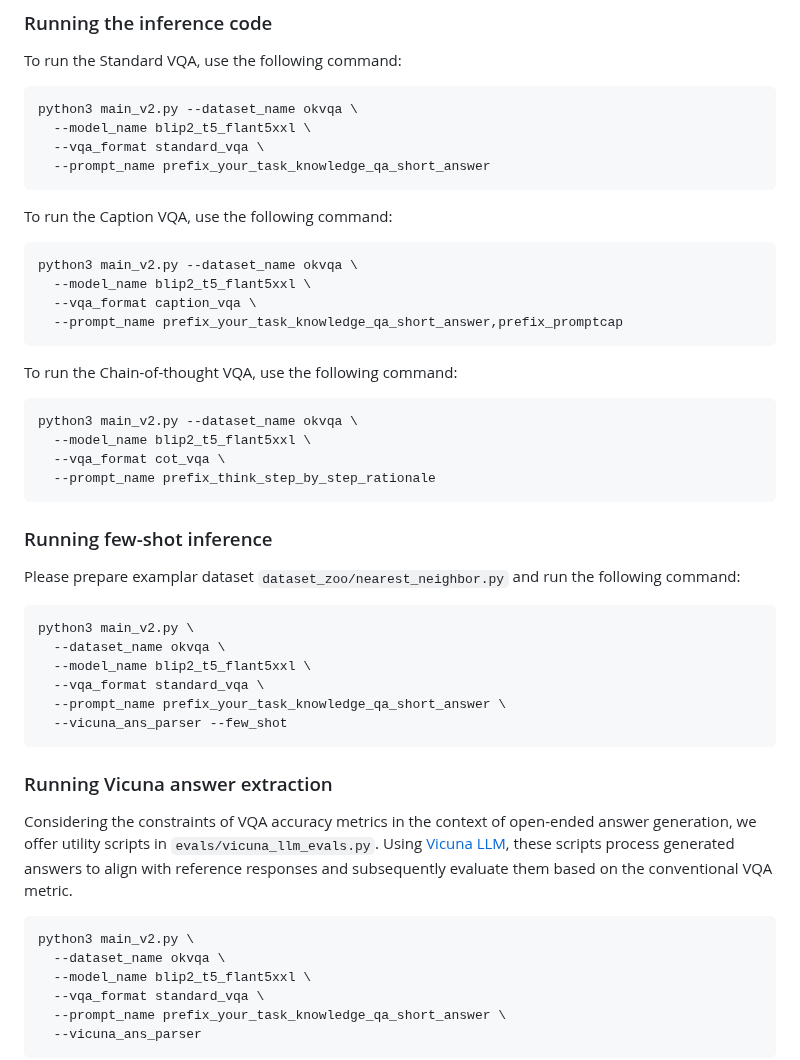
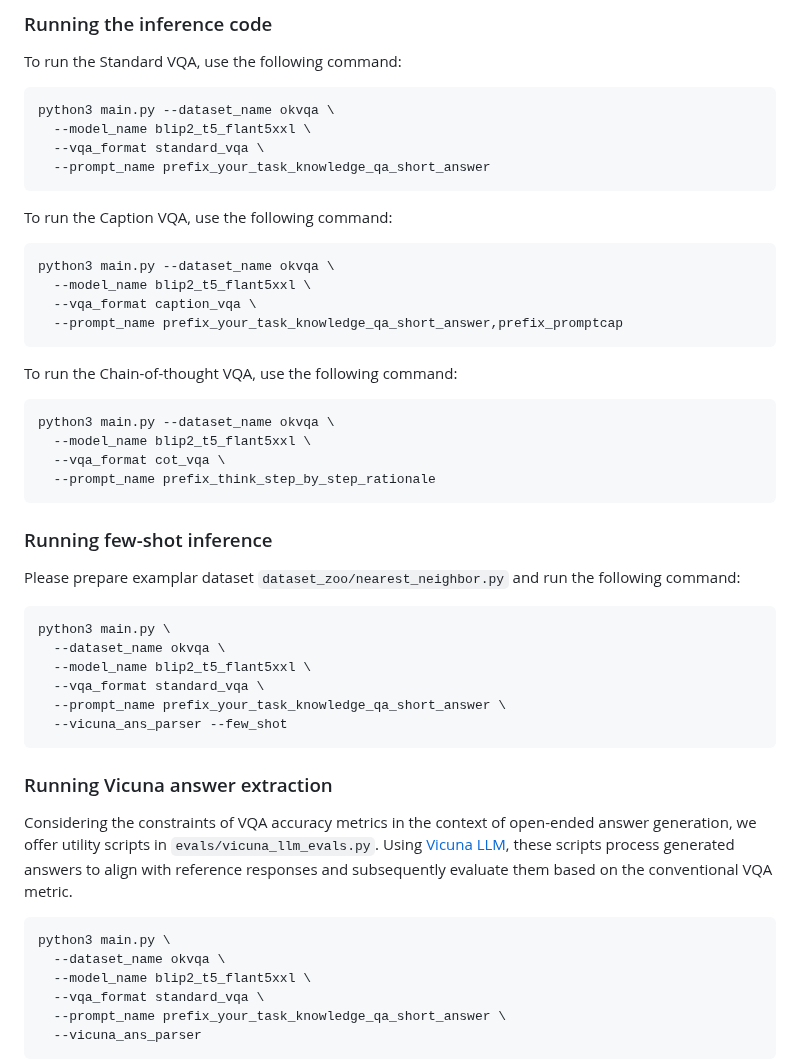
Before and after one commit to rabiulcste/vqazero, a Markdown page: README.md, the part around the change. GitHub-like rendering.

Commit message:
updated readme (#13)

````diff
--- a/README.md
+++ b/README.md
@@ -61,14 +61,14 @@ Download and unzip the files into the `dataset/` folder for the VQA datasets. Fo
 ### Running the inference code
 To run the Standard VQA, use the following command:
 ```
-python3 main_v2.py --dataset_name okvqa \
+python3 main.py --dataset_name okvqa \
   --model_name blip2_t5_flant5xxl \
   --vqa_format standard_vqa \
   --prompt_name prefix_your_task_knowledge_qa_short_answer
 ```
 To run the Caption VQA, use the following command:
 ```
-python3 main_v2.py --dataset_name okvqa \
+python3 main.py --dataset_name okvqa \
   --model_name blip2_t5_flant5xxl \
   --vqa_format caption_vqa \
   --prompt_name prefix_your_task_knowledge_qa_short_answer,prefix_promptcap
@@ -76,7 +76,7 @@ python3 main_v2.py --dataset_name okvqa \
 
 To run the Chain-of-thought VQA, use the following command:
 ```
-python3 main_v2.py --dataset_name okvqa \
+python3 main.py --dataset_name okvqa \
   --model_name blip2_t5_flant5xxl \
   --vqa_format cot_vqa \
   --prompt_name prefix_think_step_by_step_rationale
@@ -85,7 +85,7 @@ python3 main_v2.py --dataset_name okvqa \
 ### Running few-shot inference
 Please prepare examplar dataset `dataset_zoo/nearest_neighbor.py` and run the following command:
 ```
-python3 main_v2.py \
+python3 main.py \
   --dataset_name okvqa \
   --model_name blip2_t5_flant5xxl \
   --vqa_format standard_vqa \
@@ -97,7 +97,7 @@ python3 main_v2.py \
 Considering the constraints of VQA accuracy metrics in the context of open-ended answer generation, we offer utility scripts in `evals/vicuna_llm_evals.py`. Using [Vicuna LLM](https://lmsys.org/blog/2023-03-30-vicuna/), these scripts process generated answers to align with reference responses and subsequently evaluate them based on the conventional VQA metric.
 
 ```
-python3 main_v2.py \
+python3 main.py \
   --dataset_name okvqa \
   --model_name blip2_t5_flant5xxl \
   --vqa_format standard_vqa \
````
